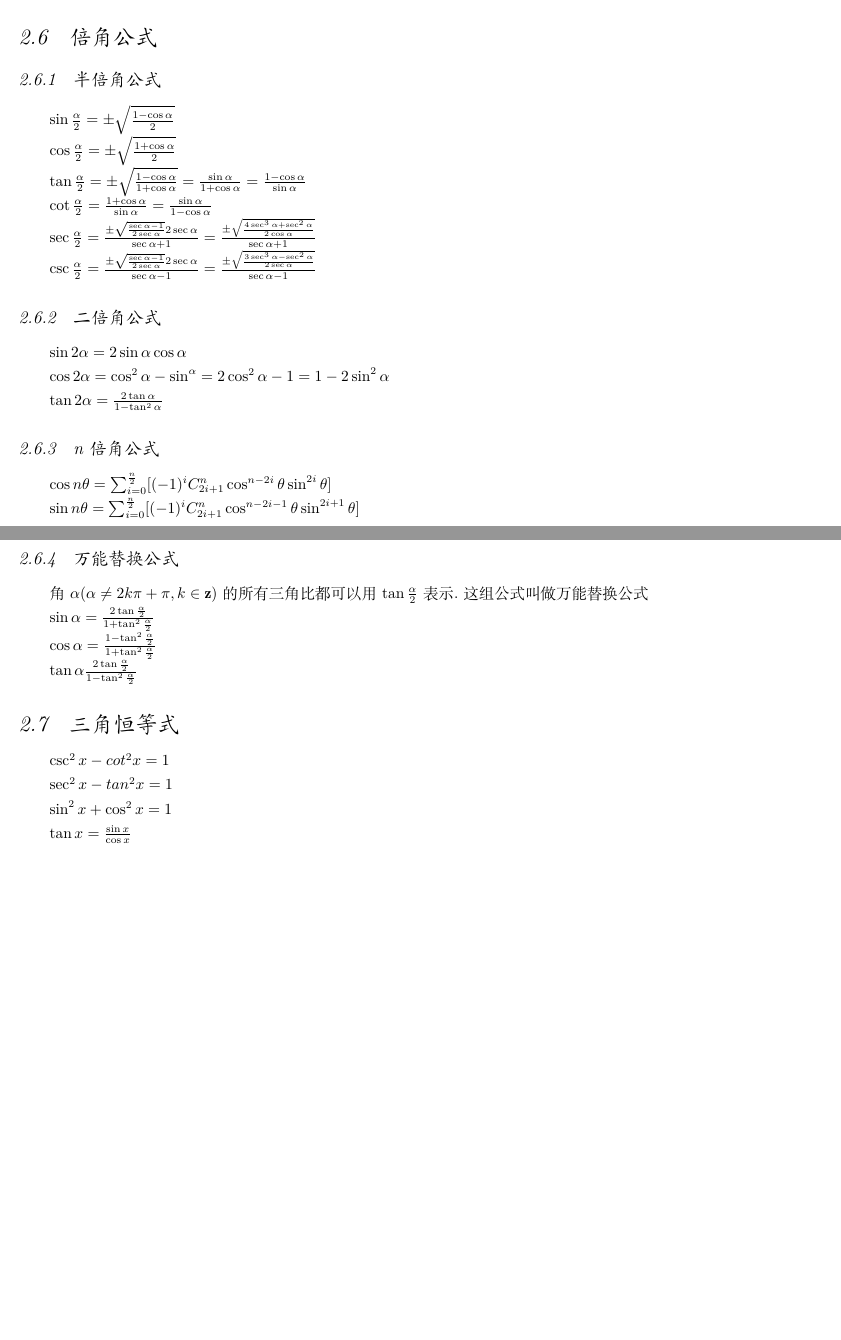
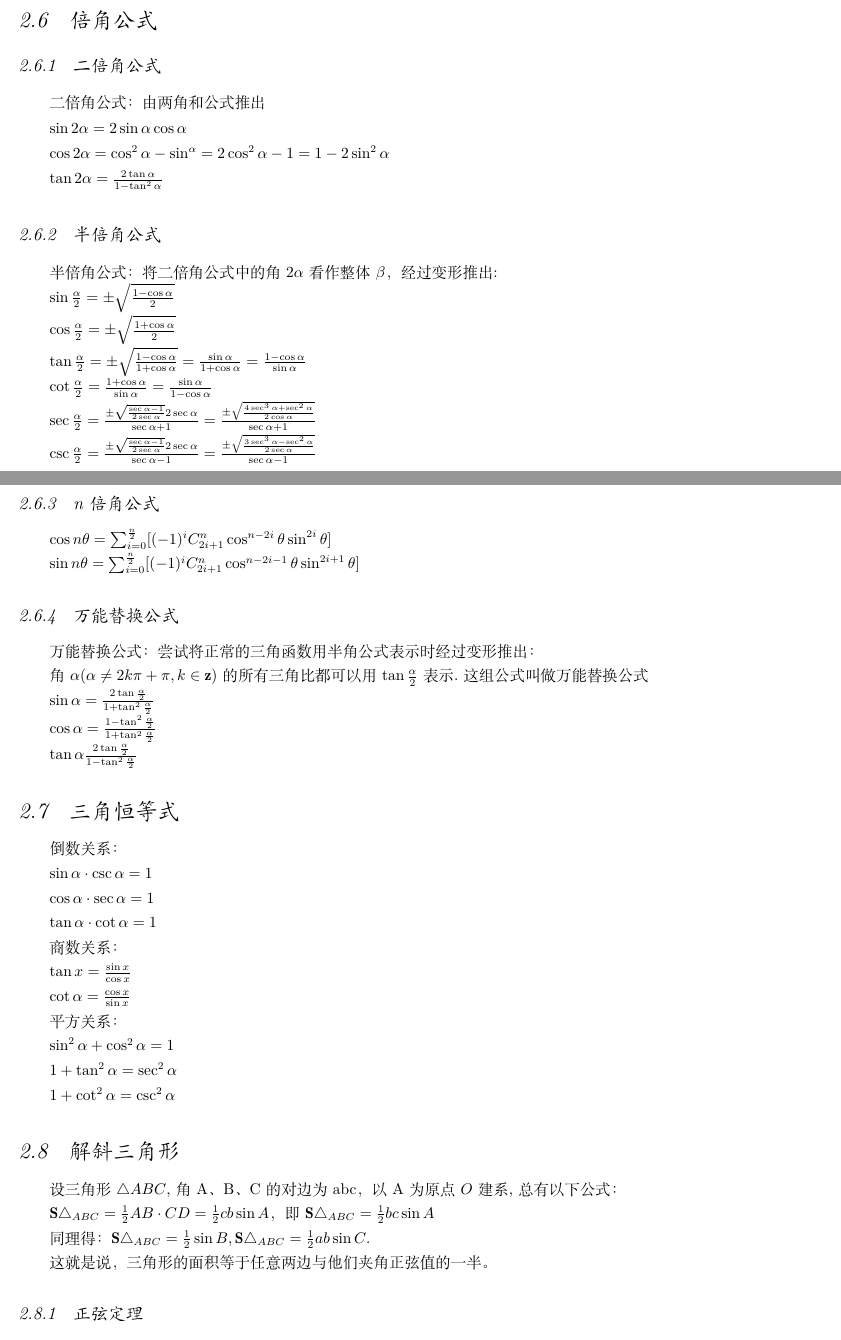
Before and after one commit to dbydd/LatexNote, a LaTeX book (note.tex): two parts of pages 9 and 10 of 16 before the commit and two parts of pages 9 and 10 of 17 after it, joined at a grey line, cut so that both start at the same text, the shorter picture padded with empty space. Compiled offline with XeLaTeX.

Commit message:
add some thing

```diff
--- a/note.tex
+++ b/note.tex
@@ -220,7 +220,20 @@ $\fint(I)\supseteq[\fint(b), \fint(a)]$。
 }
 
 \subsection{倍角公式}{
+
+\subsubsection{二倍角公式}{
+  二倍角公式：由两角和公式推出
+
+  $\sin2\alpha = 2\sin\alpha\cos\alpha$
+
+  $\cos2\alpha = \cos^2\alpha - \sin^\alpha = 2\cos^2\alpha - 1 = 1 - 2\sin^2\alpha$
+
+  $\tan2\alpha = \frac{2\tan\alpha}{1 - \tan^2\alpha}$
+}
+
 \subsubsection{半倍角公式}{
+  半倍角公式：将二倍角公式中的角$2\alpha$看作整体$\beta$，经过变形推出:
+
   $\sin\frac{\alpha}{2} = \pm\sqrt{\frac{1 - \cos\alpha}{2}}$
 
   $\cos\frac{\alpha}{2} = \pm\sqrt{\frac{1 + \cos\alpha}{2}}$
@@ -234,14 +247,6 @@ $\fint(I)\supseteq[\fint(b), \fint(a)]$。
   $\csc\frac{\alpha}{2} = \frac{\pm\sqrt{\frac{\sec\alpha - 1}{2\sec\alpha}}2\sec\alpha}{\sec\alpha - 1} = \frac{\pm\sqrt{\frac{3\sec^3\alpha - \sec^2\alpha}{2\sec\alpha}}}{\sec\alpha - 1}$
 }
 
-\subsubsection{二倍角公式}{
-  $\sin2\alpha = 2\sin\alpha\cos\alpha$
-
-  $\cos2\alpha = \cos^2\alpha - \sin^\alpha = 2\cos^2\alpha - 1 = 1 - 2\sin^2\alpha$
-
-  $\tan2\alpha = \frac{2\tan\alpha}{1 - \tan^2\alpha}$
-}
-
 \subsubsection{n倍角公式}{
 $\cos{n\theta} = \sum_{i = 0}^{\frac{n}{2}}[(-1)^i\mathCombination{2i + 1}{n}\cos^{n - 2i}\theta\sin^{2i}\theta]$
 
@@ -249,6 +254,8 @@ $\sin{n\theta} = \sum_{i = 0}^{\frac{n}{2}}[(-1)^i\mathCombination{2i + 1}{n}\co
 }
 
 \subsubsection{万能替换公式}{
+  万能替换公式：尝试将正常的三角函数用半角公式表示时经过变形推出：
+
   角$\alpha(\alpha \neq 2k\pi + \pi ,k \in \mathbf{z})$的所有三角比都可以用 $\tan\frac{\alpha}{2}$表示.这组公式叫做万能替换公式
 
   $\sin\alpha = \frac{2\tan\frac{\alpha}{2}}{1+\tan^2\frac{\alpha}{2}}$
@@ -260,11 +267,39 @@ $\sin{n\theta} = \sum_{i = 0}^{\frac{n}{2}}[(-1)^i\mathCombination{2i + 1}{n}\co
 }
 
 \subsection{三角恒等式}{
-$\csc^2{x} - cot^2{x} = 1$
 
-$\sec^2x - tan^2x = 1$ %去你🐎的大括号
+  倒数关系：
 
-$\sin^2x + \cos^2x = 1$
+  $\sin\alpha \cdot \csc\alpha = 1$
 
-$\tan{x} = \frac{\sin{x}}{\cos{x}}$
+  $\cos\alpha \cdot \sec\alpha = 1$
+
+  $\tan\alpha \cdot \cot\alpha = 1$
+
+  商数关系：
+
+  $\tan{x} = \frac{\sin{x}}{\cos{x}}$
+
+  $\cot\alpha = \frac{\cos x}{\sin x}$
+
+  平方关系：
+
+  $\sin^2\alpha + \cos^2\alpha = 1$
+
+  $1 + \tan^2\alpha = \sec^2\alpha$
+
+  $1 + \cot^2\alpha = \csc^2\alpha$
+
 }
+
+\subsection{解斜三角形}{
+设三角形$\triangle ABC$,角A、B、C的对边为abc，以A为原点$O$建系,总有以下公式：
+
+$\mathbf{S}\triangle_{ABC} = \frac{1}{2}AB \cdot CD = \frac{1}{2}cb\sin A$，即$\mathbf{S}\triangle_{ABC} = \frac{1}{2}bc\sin A$
+
+同理得：$\mathbf{S}\triangle_{ABC} = \frac{1}{2}\sin B, \mathbf{S}\triangle_{ABC} = \frac{1}{2}ab\sin C$.
+
+这就是说，三角形的面积等于任意两边与他们夹角正弦值的一半。
+
+\subsubsection{正弦定理}
+将$\frac{1}{2}bc\sin A = \frac{1}{2}ac\sin B = \frac{1}{2}ab\sin C$三个公式同除$\frac{1}{2}abc$,得：
```
Also changed, not shown: note.pdf, note.tex (31 more changed lines), 5 other files.
